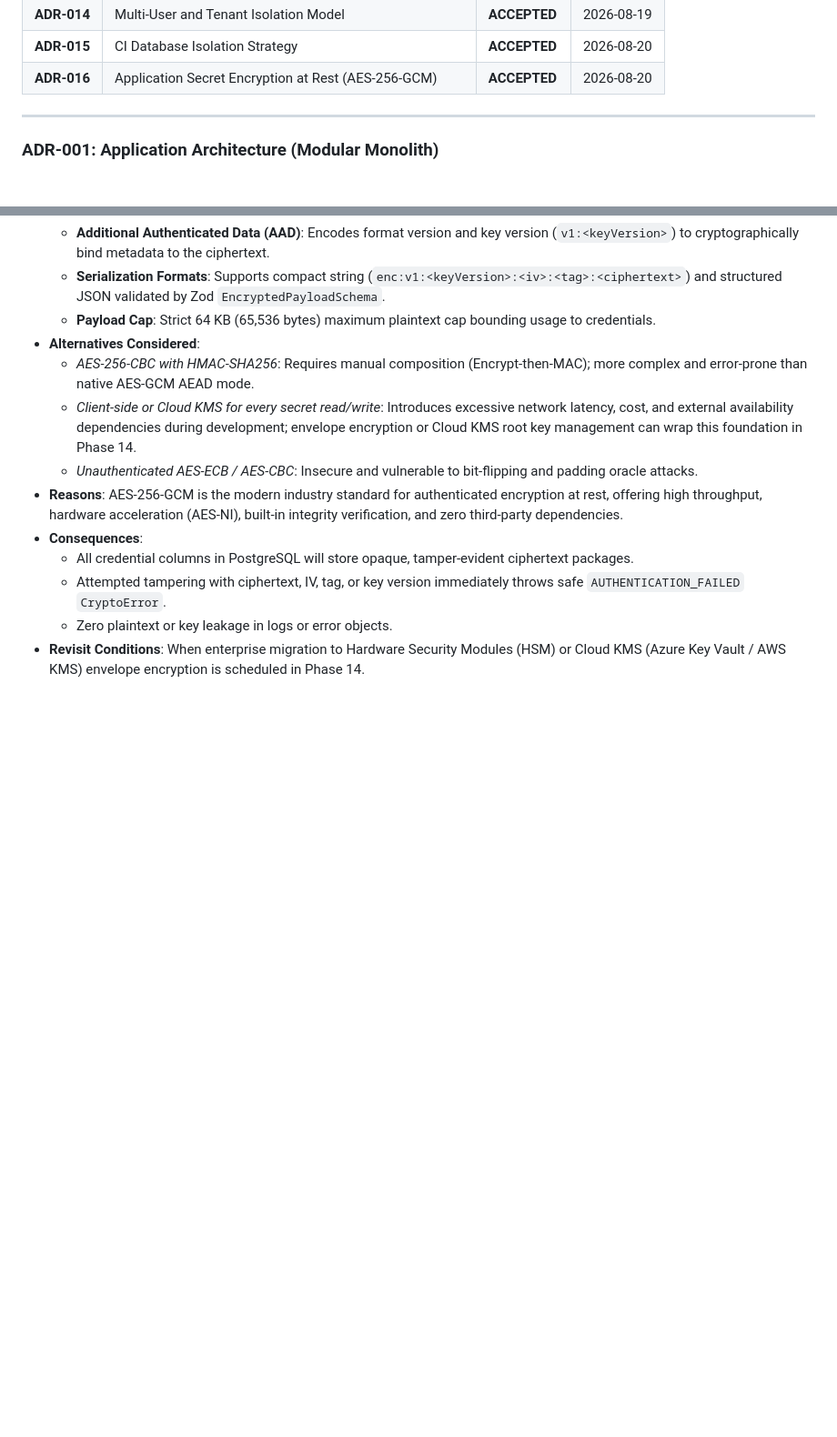
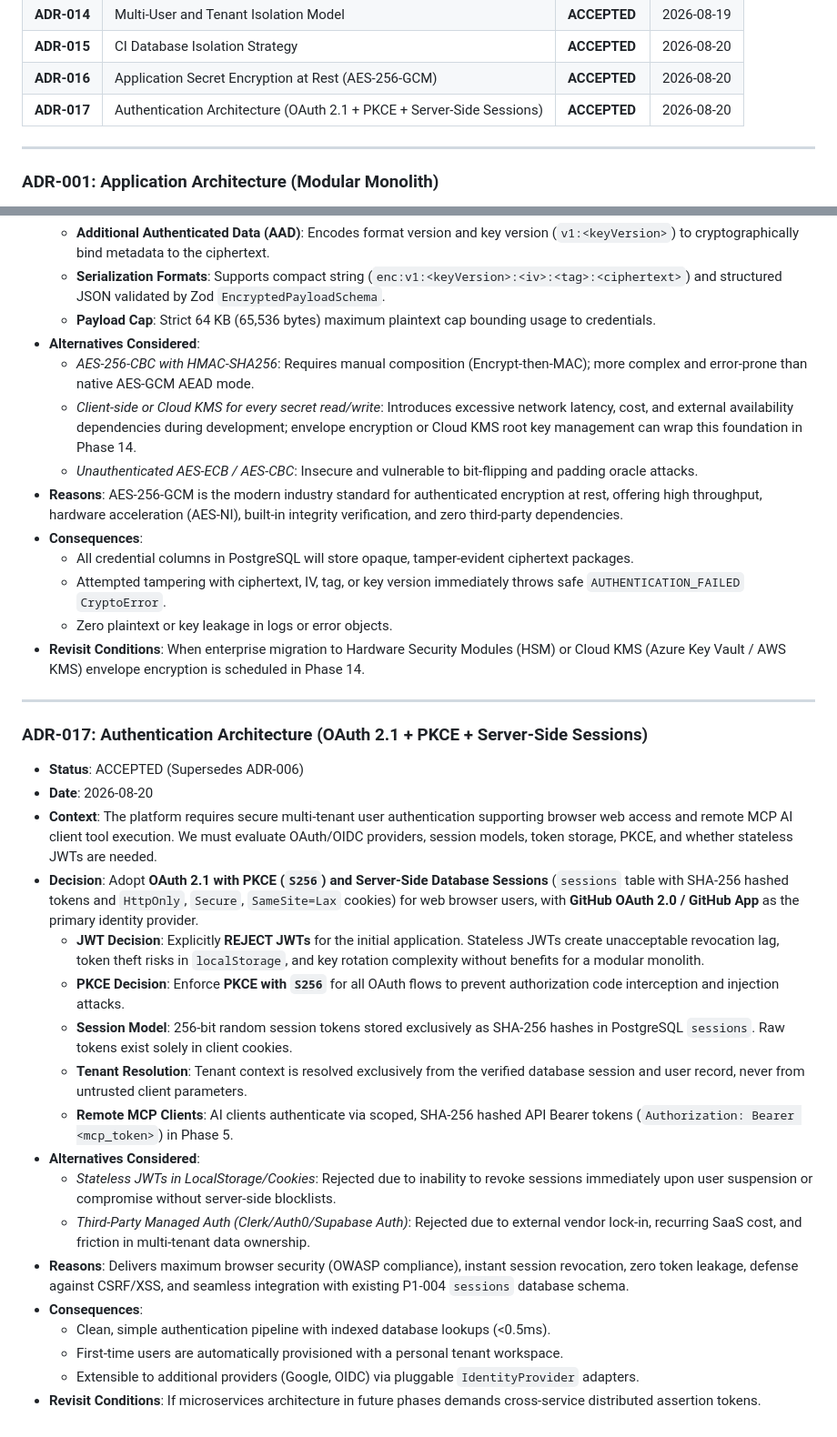
Before and after one commit to vishu1803/Ai-job-mcp, a Markdown page: docs/decisions.md, 2 parts joined by grey strips. Shown at 91% size. GitHub-like rendering; blank space fills up the shorter version.

Commit message:
docs(auth): define authentication architecture

```diff
--- a/docs/decisions.md
+++ b/docs/decisions.md
@@ -26,6 +26,7 @@
 | **ADR-014** | Multi-User and Tenant Isolation Model | **ACCEPTED** | 2026-08-19 |
 | **ADR-015** | CI Database Isolation Strategy | **ACCEPTED** | 2026-08-20 |
 | **ADR-016** | Application Secret Encryption at Rest (AES-256-GCM) | **ACCEPTED** | 2026-08-20 |
+| **ADR-017** | Authentication Architecture (OAuth 2.1 + PKCE + Server-Side Sessions) | **ACCEPTED** | 2026-08-20 |
 
 ---
 
@@ -264,3 +265,25 @@
   * Attempted tampering with ciphertext, IV, tag, or key version immediately throws safe `AUTHENTICATION_FAILED` `CryptoError`.
   * Zero plaintext or key leakage in logs or error objects.
 * **Revisit Conditions**: When enterprise migration to Hardware Security Modules (HSM) or Cloud KMS (Azure Key Vault / AWS KMS) envelope encryption is scheduled in Phase 14.
+
+---
+
+### ADR-017: Authentication Architecture (OAuth 2.1 + PKCE + Server-Side Sessions)
+* **Status**: ACCEPTED (Supersedes ADR-006)
+* **Date**: 2026-08-20
+* **Context**: The platform requires secure multi-tenant user authentication supporting browser web access and remote MCP AI client tool execution. We must evaluate OAuth/OIDC providers, session models, token storage, PKCE, and whether stateless JWTs are needed.
+* **Decision**: Adopt **OAuth 2.1 with PKCE (`S256`) and Server-Side Database Sessions** (`sessions` table with SHA-256 hashed tokens and `HttpOnly`, `Secure`, `SameSite=Lax` cookies) for web browser users, with **GitHub OAuth 2.0 / GitHub App** as the primary identity provider.
+  * **JWT Decision**: Explicitly **REJECT JWTs** for the initial application. Stateless JWTs create unacceptable revocation lag, token theft risks in `localStorage`, and key rotation complexity without benefits for a modular monolith.
+  * **PKCE Decision**: Enforce **PKCE with `S256`** for all OAuth flows to prevent authorization code interception and injection attacks.
+  * **Session Model**: 256-bit random session tokens stored exclusively as SHA-256 hashes in PostgreSQL `sessions`. Raw tokens exist solely in client cookies.
+  * **Tenant Resolution**: Tenant context is resolved exclusively from the verified database session and user record, never from untrusted client parameters.
+  * **Remote MCP Clients**: AI clients authenticate via scoped, SHA-256 hashed API Bearer tokens (`Authorization: Bearer <mcp_token>`) in Phase 5.
+* **Alternatives Considered**:
+  * *Stateless JWTs in LocalStorage/Cookies*: Rejected due to inability to revoke sessions immediately upon user suspension or compromise without server-side blocklists.
+  * *Third-Party Managed Auth (Clerk/Auth0/Supabase Auth)*: Rejected due to external vendor lock-in, recurring SaaS cost, and friction in multi-tenant data ownership.
+* **Reasons**: Delivers maximum browser security (OWASP compliance), instant session revocation, zero token leakage, defense against CSRF/XSS, and seamless integration with existing P1-004 `sessions` database schema.
+* **Consequences**:
+  * Clean, simple authentication pipeline with indexed database lookups (<0.5ms).
+  * First-time users are automatically provisioned with a personal tenant workspace.
+  * Extensible to additional providers (Google, OIDC) via pluggable `IdentityProvider` adapters.
+* **Revisit Conditions**: If microservices architecture in future phases demands cross-service distributed assertion tokens.
```
Also changed, not shown: docs/authentication-architecture.md (added, +343 -0 lines), project.md (+16 -3 lines).
